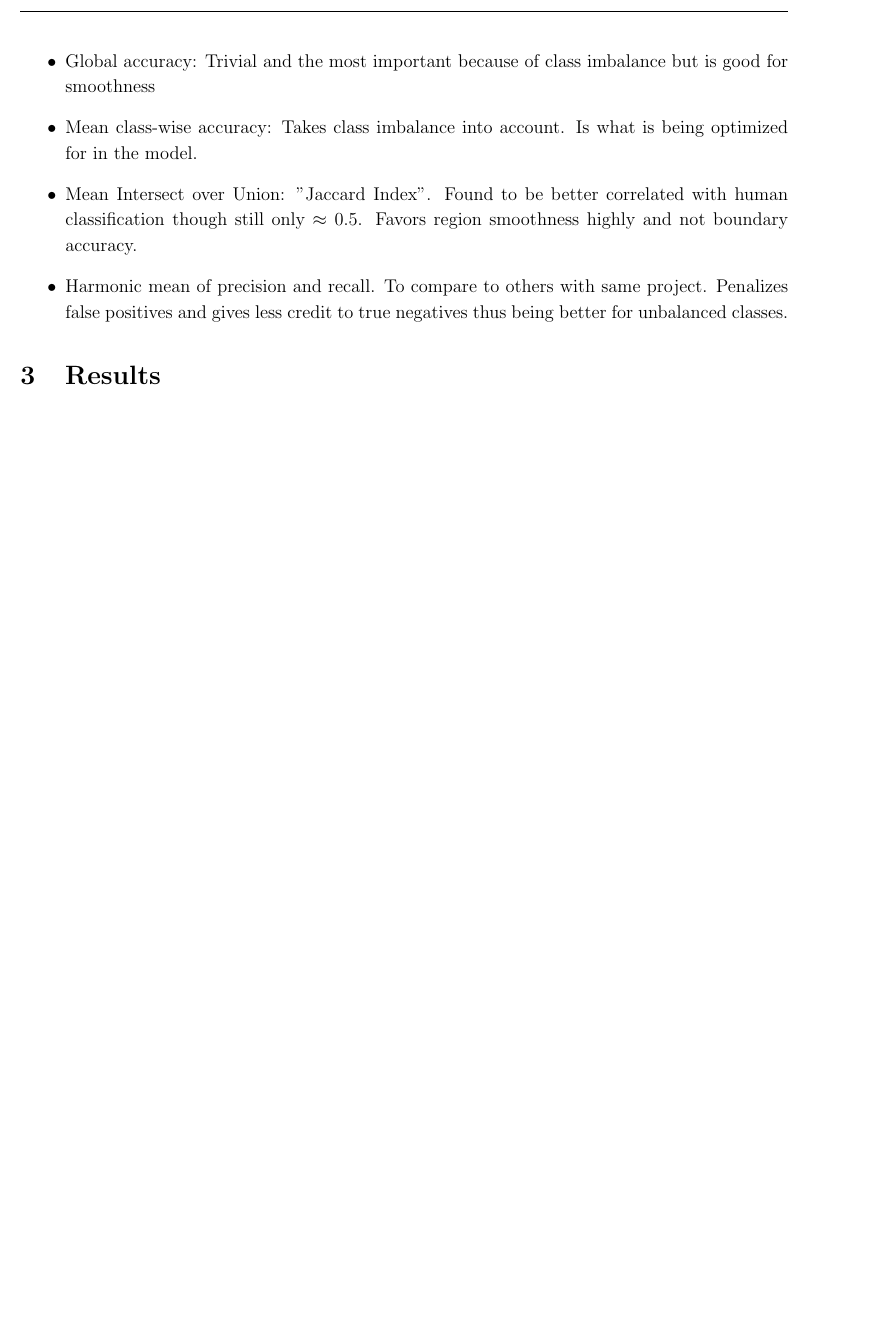
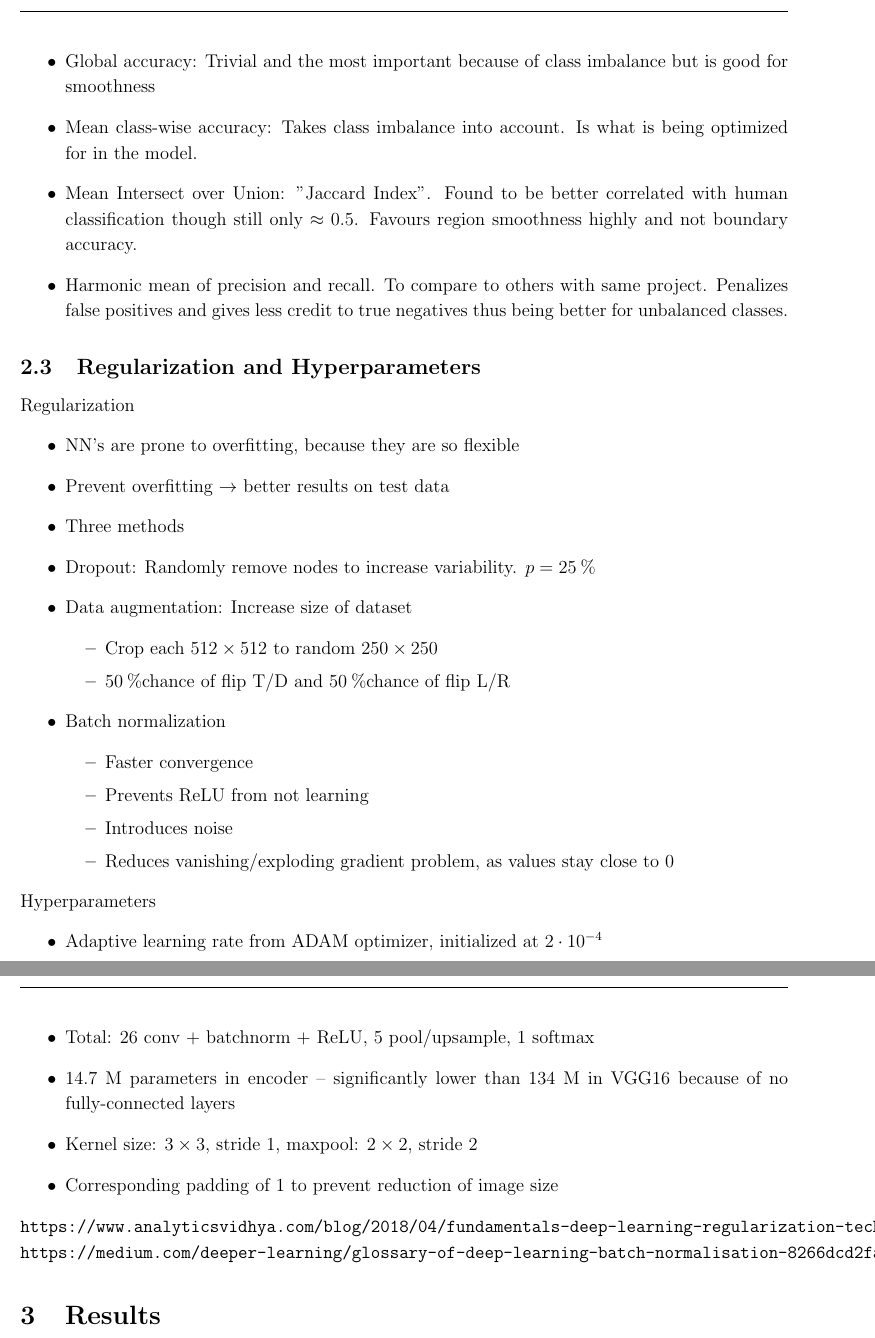
Before and after one commit to sorenmulli/alpha_cellari_imageseg, a LaTeX document (docs/report/latex/imgseg.tex): part of page 4 of 4 before the commit and two parts of pages 4 and 5 of 5 after it, the two joined at a grey line, cut so that both start at the same text, the shorter picture padded with empty space. Compiled offline with pdfLaTeX.

Commit message:
Talepapir

```diff
--- a/docs/report/latex/imgseg.tex
+++ b/docs/report/latex/imgseg.tex
@@ -82,9 +82,40 @@ http://www.bmva.org/bmvc/2013/Papers/paper0032/paper0032.pdf}
 \begin{itemize}
 	\item Global accuracy: Trivial and  the most important because of class imbalance but is good for smoothness
 	\item Mean class-wise accuracy: Takes class imbalance into account. Is what is being optimized for in the model.
-	\item Mean Intersect over Union: "Jaccard Index".  Found to be better correlated with human classification though still only \(\approx 0.5\). Favors region smoothness highly and not boundary accuracy.
+	\item Mean Intersect over Union: "Jaccard Index".  Found to be better correlated with human classification though still only \(\approx 0.5\). Favours region smoothness highly and not boundary accuracy.
 	\item Harmonic mean of precision and recall. To compare to others with same project. Penalizes false positives and gives less credit to true negatives thus being better for unbalanced classes.
 \end{itemize}
+
+\subsection{Regularization and Hyperparameters}
+Regularization
+\begin{itemize}
+	\item NN's are prone to overfitting, because they are so flexible
+	\item Prevent overfitting $ \to $ better results on test data
+	\item Three methods
+	\item Dropout: Randomly remove nodes to increase variability. $ p=25\pro $
+	\item Data augmentation: Increase size of dataset
+	\begin{itemize}
+		\item Crop each $ 512\times 512 $ to random $ 250\times 250 $
+		\item 50\pro chance of flip T/D and 50\pro chance of flip L/R
+	\end{itemize}
+	\item Batch normalization
+	\begin{itemize}
+		\item Faster convergence
+		\item Prevents ReLU from not learning
+		\item Introduces noise
+		\item Reduces vanishing/exploding gradient problem, as values stay close to 0
+	\end{itemize}
+\end{itemize}
+Hyperparameters
+\begin{itemize}
+	\item Adaptive learning rate from ADAM optimizer, initialized at $ 2\ctp{-4} $
+	\item Total: 26 conv + batchnorm + ReLU, 5 pool/upsample, 1 softmax
+	\item 14.7 M parameters in encoder -- significantly lower than 134 M in VGG16 because of no fully-connected layers
+	\item Kernel size: $ 3\times 3 $, stride 1, maxpool: $ 2\times 2 $, stride 2
+	\item Corresponding padding of 1 to prevent reduction of image size
+\end{itemize}
+\texttt{https://www.analyticsvidhya.com/blog/2018/04/fundamentals-deep-learning-regularization-techniques/}\\
+\texttt{https://medium.com/deeper-learning/glossary-of-deep-learning-batch-normalisation-8266dcd2fa82}
 
 \section{Results}
 
```
Also changed, not shown: 1 other file.
